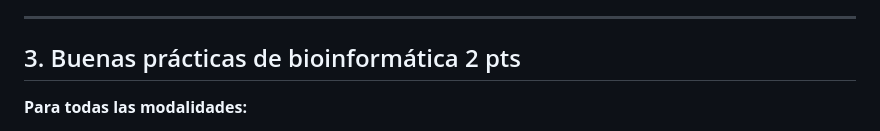
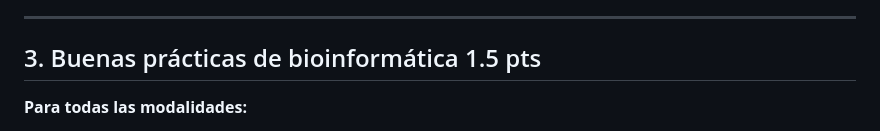
Before and after one commit to jerolon/jerolon.github.io, a Markdown page: Transcriptomica_espacial_2026/Rubrica_Proyecto_Transcriptomica_2026.md, the part around the change. GitHub-like rendering.

```diff
--- a/Transcriptomica_espacial_2026/Rubrica_Proyecto_Transcriptomica_2026.md
+++ b/Transcriptomica_espacial_2026/Rubrica_Proyecto_Transcriptomica_2026.md
@@ -100,7 +100,7 @@ Resumen conciso de tu análisis, **máximo 200 palabras**, asegúrate que incluy
 
 ---
 
-## 3. Buenas prácticas de bioinformática  2 pts
+## 3. Buenas prácticas de bioinformática  1.5 pts
 
 **Para todas las modalidades:**
 
```
